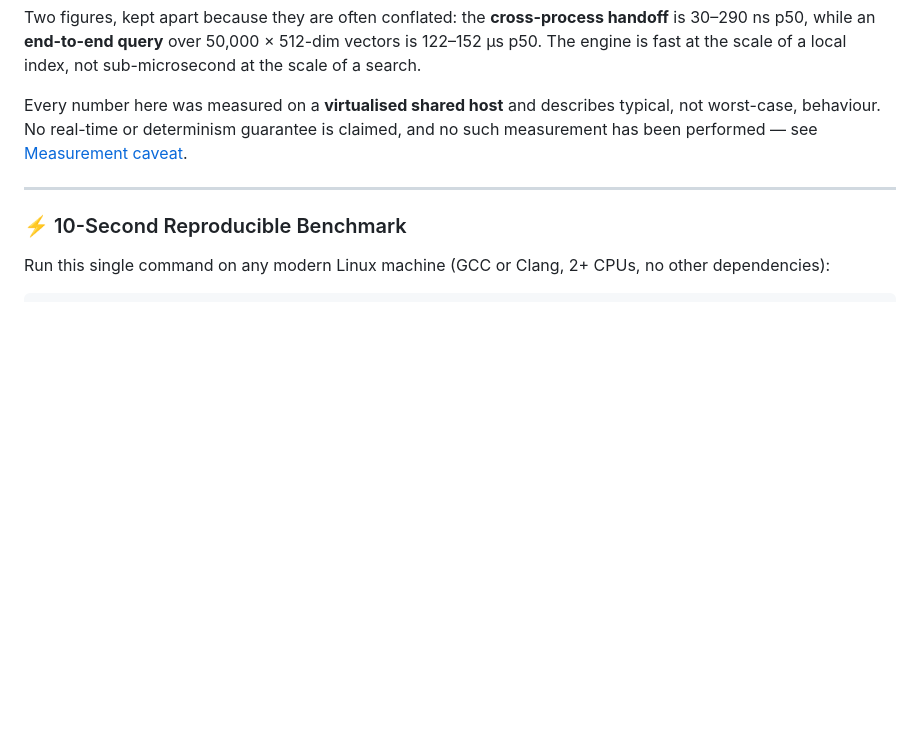
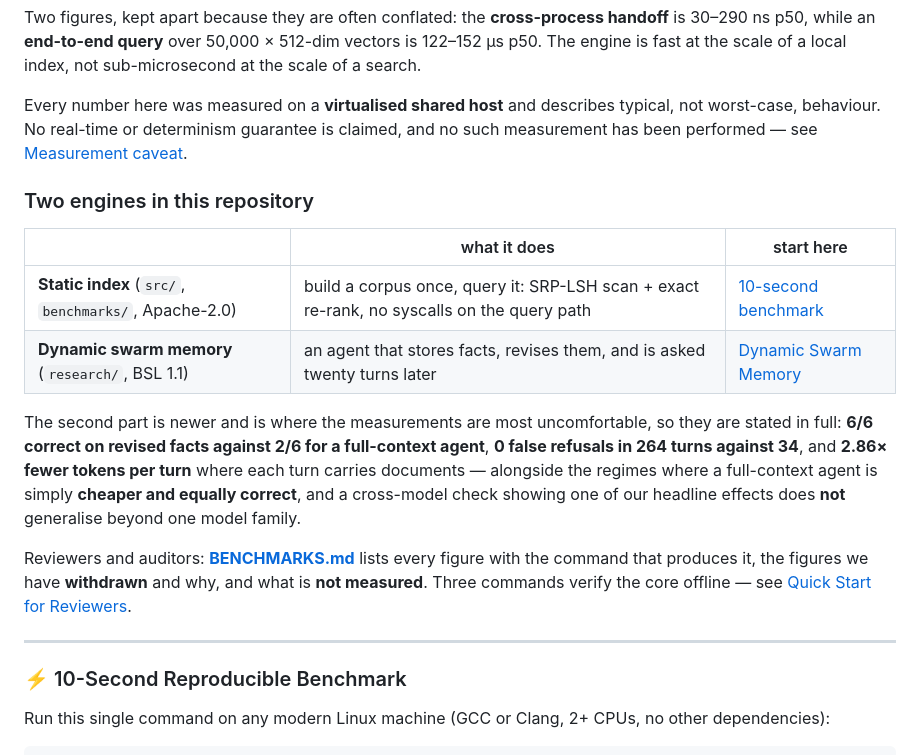
Before and after one commit to mister3ai-cmyk/genesis-live-core, a Markdown page: README.md, the part around the change. Drawn GitHub-style; blank space fills up the shorter version.

```diff
--- a/README.md
+++ b/README.md
@@ -10,6 +10,26 @@ An in-process L0 vector-search sidecar for AI agent runtimes and vector database
 Two figures, kept apart because they are often conflated: the **cross-process handoff** is 30–290 ns p50, while an **end-to-end query** over 50,000 × 512-dim vectors is 122–152 µs p50. The engine is fast at the scale of a local index, not sub-microsecond at the scale of a search.
 
 Every number here was measured on a **virtualised shared host** and describes typical, not worst-case, behaviour. No real-time or determinism guarantee is claimed, and no such measurement has been performed — see [Measurement caveat](#-measurement-caveat).
+
+### Two engines in this repository
+
+| | what it does | start here |
+|---|---|---|
+| **Static index** (`src/`, `benchmarks/`, Apache-2.0) | build a corpus once, query it: SRP-LSH scan + exact re-rank, no syscalls on the query path | [10-second benchmark](#-10-second-reproducible-benchmark) |
+| **Dynamic swarm memory** (`research/`, BSL 1.1) | an agent that stores facts, revises them, and is asked twenty turns later | [Dynamic Swarm Memory](#-dynamic-swarm-memory-ngp-46-what-an-agents-turn-costs) |
+
+The second part is newer and is where the measurements are most uncomfortable,
+so they are stated in full: **6/6 correct on revised facts against 2/6 for a
+full-context agent**, **0 false refusals in 264 turns against 34**, and
+**2.86× fewer tokens per turn** where each turn carries documents — alongside
+the regimes where a full-context agent is simply **cheaper and equally correct**,
+and a cross-model check showing one of our headline effects does **not**
+generalise beyond one model family.
+
+Reviewers and auditors: [**BENCHMARKS.md**](BENCHMARKS.md) lists every figure
+with the command that produces it, the figures we have **withdrawn** and why,
+and what is **not measured**. Three commands verify the core offline — see
+[Quick Start for Reviewers](#-quick-start-for-reviewers).
 
 ---
 
```
Also changed, not shown: ROADMAP_NLNET.md (+40 -0 lines).
